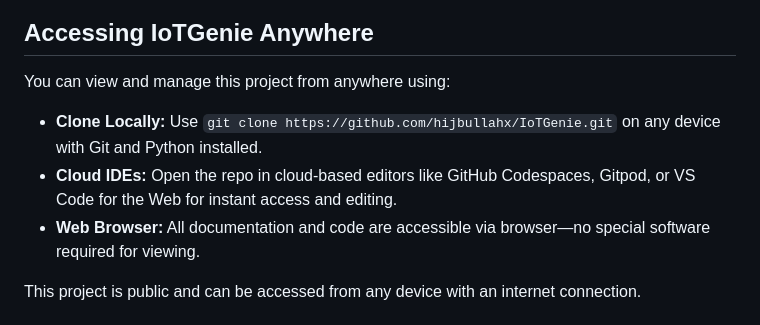
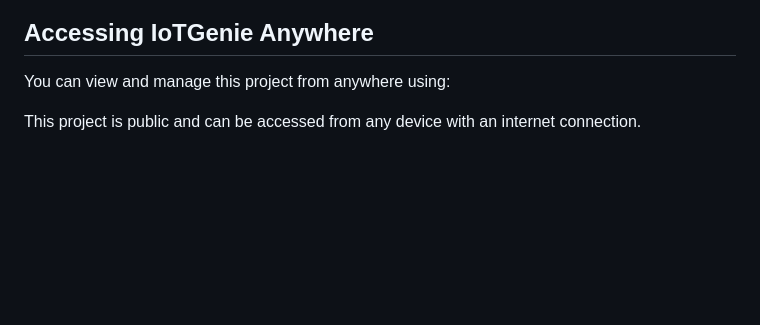
Before and after one commit to shahipervez/IoTGenie-web_proj, a Markdown page: README.md, the part around the change. GitHub-like rendering; blank space fills up the shorter version.

```diff
--- a/README.md
+++ b/README.md
@@ -4,9 +4,6 @@
 
 You can view and manage this project from anywhere using:
 
-- **Clone Locally:** Use `git clone https://github.com/hijbullahx/IoTGenie.git` on any device with Git and Python installed.
-- **Cloud IDEs:** Open the repo in cloud-based editors like GitHub Codespaces, Gitpod, or VS Code for the Web for instant access and editing.
-- **Web Browser:** All documentation and code are accessible via browser—no special software required for viewing.
 
 This project is public and can be accessed from any device with an internet connection.
 
```
